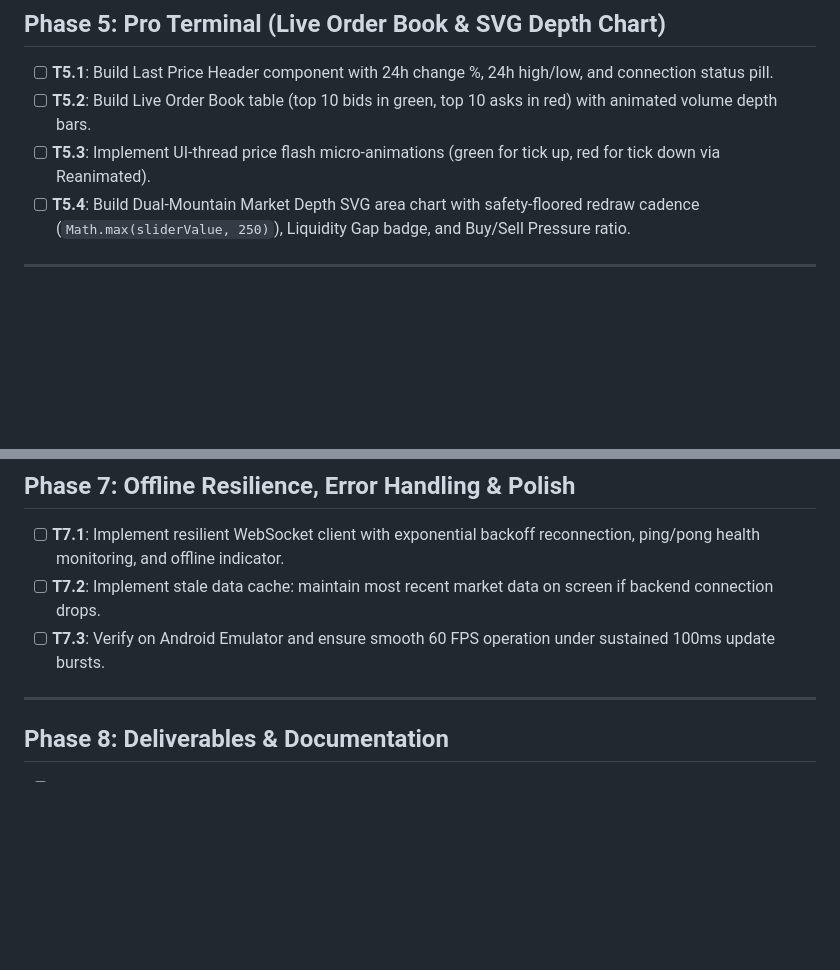
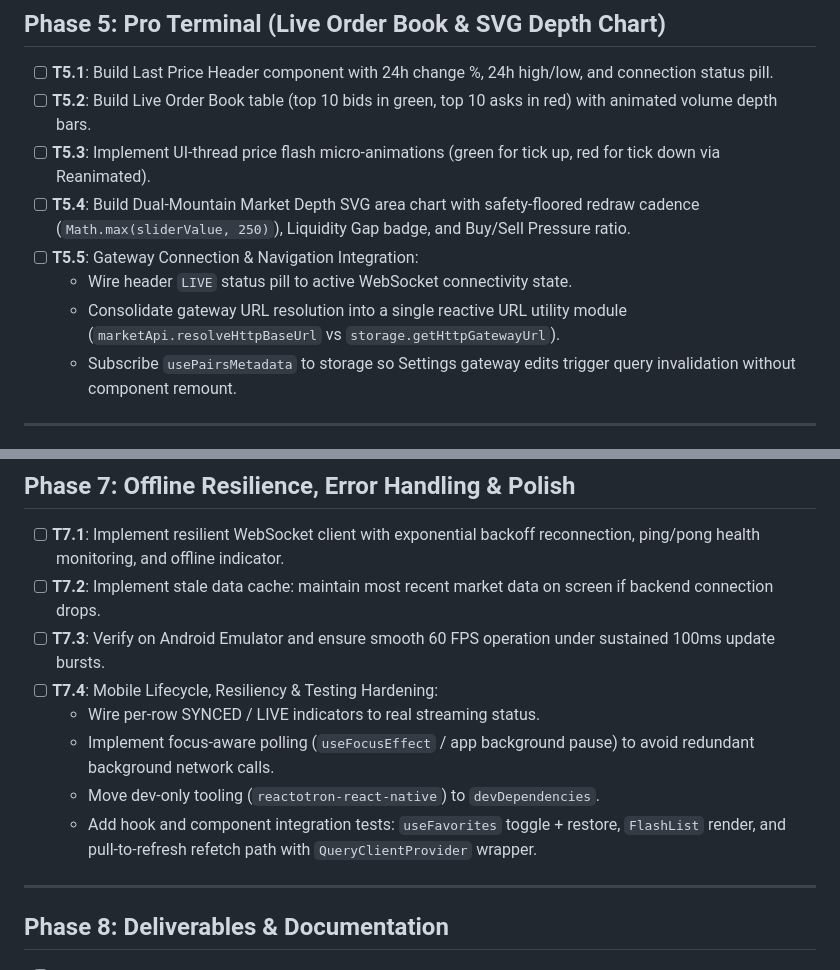
Before and after one commit to nimeshkavinda/PulseCrypto, a Markdown page: docs/tasks.md, 2 parts joined by grey strips. Rendered like a GitHub page; blank space fills up the shorter version.

```diff
--- a/docs/tasks.md
+++ b/docs/tasks.md
@@ -44,6 +44,10 @@ This backlog maps every development task to a unique Task ID (`T<phase>.<number>
 - [ ] **T5.2**: Build Live Order Book table (top 10 bids in green, top 10 asks in red) with animated volume depth bars.
 - [ ] **T5.3**: Implement UI-thread price flash micro-animations (green for tick up, red for tick down via Reanimated).
 - [ ] **T5.4**: Build Dual-Mountain Market Depth SVG area chart with safety-floored redraw cadence (`Math.max(sliderValue, 250)`), Liquidity Gap badge, and Buy/Sell Pressure ratio.
+- [ ] **T5.5**: Gateway Connection & Navigation Integration:
+  - Wire header `LIVE` status pill to active WebSocket connectivity state.
+  - Consolidate gateway URL resolution into a single reactive URL utility module (`marketApi.resolveHttpBaseUrl` vs `storage.getHttpGatewayUrl`).
+  - Subscribe `usePairsMetadata` to storage so Settings gateway edits trigger query invalidation without component remount.
 
 ---
 
@@ -64,6 +68,11 @@ This backlog maps every development task to a unique Task ID (`T<phase>.<number>
 - [ ] **T7.1**: Implement resilient WebSocket client with exponential backoff reconnection, ping/pong health monitoring, and offline indicator.
 - [ ] **T7.2**: Implement stale data cache: maintain most recent market data on screen if backend connection drops.
 - [ ] **T7.3**: Verify on Android Emulator and ensure smooth 60 FPS operation under sustained 100ms update bursts.
+- [ ] **T7.4**: Mobile Lifecycle, Resiliency & Testing Hardening:
+  - Wire per-row SYNCED / LIVE indicators to real streaming status.
+  - Implement focus-aware polling (`useFocusEffect` / app background pause) to avoid redundant background network calls.
+  - Move dev-only tooling (`reactotron-react-native`) to `devDependencies`.
+  - Add hook and component integration tests: `useFavorites` toggle + restore, `FlashList` render, and pull-to-refresh refetch path with `QueryClientProvider` wrapper.
 
 ---
 
```
Also changed, not shown: docs/design.md (+0 -9 lines).
